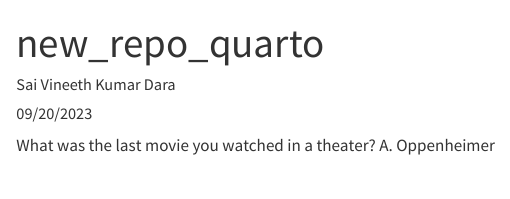
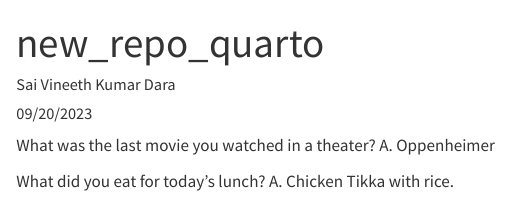
Before and after one commit to saivineethkumar/DACSS-601-GitHub-Ch8, a Quarto document (new_repo_quarto.qmd): the page in a window 1100 px wide, from its top. Rendered offline with R 4.5, knitr and Pandoc in place of Quarto, with nearby package versions.

Commit message:
Adding more questions to the quarto file

```diff
--- a/new_repo_quarto.qmd
+++ b/new_repo_quarto.qmd
@@ -16,3 +16,6 @@ categories:
 
 What was the last movie you watched in a theater?
 A. Oppenheimer
+
+What did you eat for today’s lunch?
+A. Chicken Tikka with rice.
```
Also changed, not shown: ReadME.md (added).
